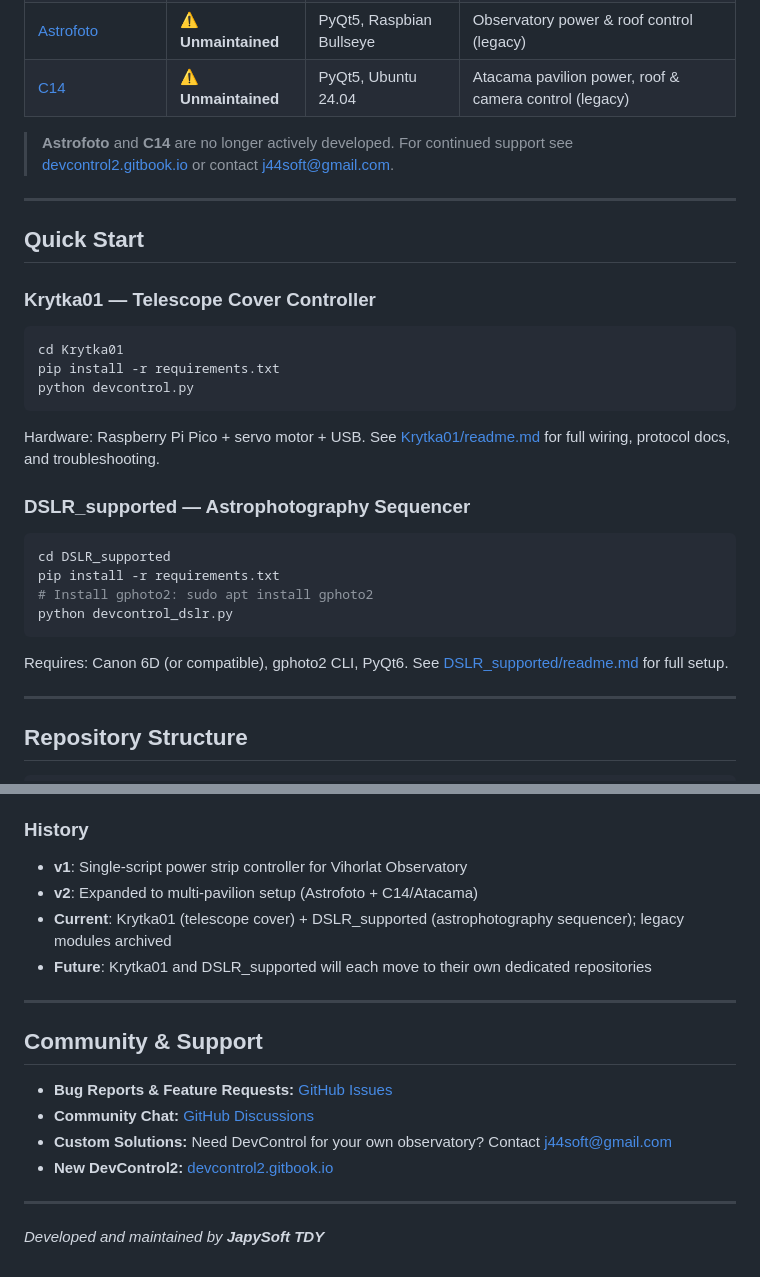
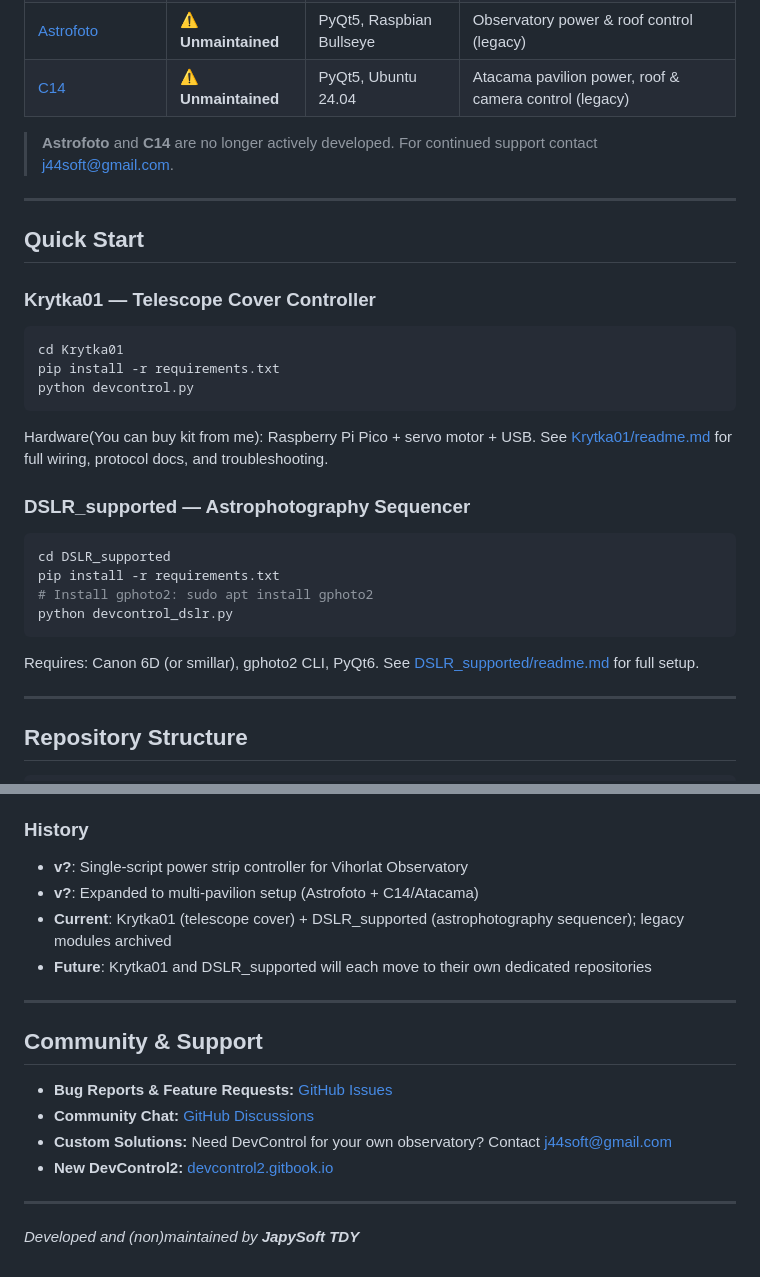
Before and after one commit to jan-tdy/devcontrolenterpise, a Markdown page: readme.md, 2 parts joined by grey strips. Drawn GitHub-style.

````diff
--- a/readme.md
+++ b/readme.md
@@ -19,7 +19,7 @@ Comprehensive observatory control suite for managing hardware at astronomical fa
 | [Astrofoto](./Astrofoto/) | ⚠️ **Unmaintained** | PyQt5, Raspbian Bullseye | Observatory power & roof control (legacy) |
 | [C14](./C14/) | ⚠️ **Unmaintained** | PyQt5, Ubuntu 24.04 | Atacama pavilion power, roof & camera control (legacy) |
 
-> **Astrofoto** and **C14** are no longer actively developed. For continued support see [devcontrol2.gitbook.io](https://devcontrol2.gitbook.io/devcontrol2) or contact [j44soft@gmail.com](mailto:j44soft@gmail.com).
+> **Astrofoto** and **C14** are no longer actively developed. For continued support contact [j44soft@gmail.com](mailto:j44soft@gmail.com).
 
 ---
 
@@ -33,7 +33,7 @@ pip install -r requirements.txt
 python devcontrol.py
 ```
 
-Hardware: Raspberry Pi Pico + servo motor + USB. See [Krytka01/readme.md](./Krytka01/readme.md) for full wiring, protocol docs, and troubleshooting.
+Hardware(You can buy kit from me): Raspberry Pi Pico + servo motor + USB. See [Krytka01/readme.md](./Krytka01/readme.md) for full wiring, protocol docs, and troubleshooting.
 
 ### DSLR\_supported — Astrophotography Sequencer
 
@@ -44,7 +44,7 @@ pip install -r requirements.txt
 python devcontrol_dslr.py
 ```
 
-Requires: Canon 6D (or compatible), gphoto2 CLI, PyQt6. See [DSLR\_supported/readme.md](./DSLR_supported/readme.md) for full setup.
+Requires: Canon 6D (or smillar), gphoto2 CLI, PyQt6. See [DSLR\_supported/readme.md](./DSLR_supported/readme.md) for full setup.
 
 ---
 
@@ -82,8 +82,8 @@ What began as a simple script to control a programmable power strip in an astron
 
 ### History
 
-- **v1**: Single-script power strip controller for Vihorlat Observatory
-- **v2**: Expanded to multi-pavilion setup (Astrofoto + C14/Atacama)
+- **v?**: Single-script power strip controller for Vihorlat Observatory
+- **v?**: Expanded to multi-pavilion setup (Astrofoto + C14/Atacama)
 - **Current**: Krytka01 (telescope cover) + DSLR\_supported (astrophotography sequencer); legacy modules archived
 - **Future**: Krytka01 and DSLR\_supported will each move to their own dedicated repositories
 
@@ -98,7 +98,7 @@ What began as a simple script to control a programmable power strip in an astron
 
 ---
 
-*Developed and maintained by **JapySoft TDY***
+*Developed and (non)maintained by **JapySoft TDY***
 
 [license-shield]: https://img.shields.io/github/license/jan-tdy/devcontrolenterpise?style=for-the-badge
 [issues-shield]: https://img.shields.io/github/issues/jan-tdy/devcontrolenterpise?style=for-the-badge
````
